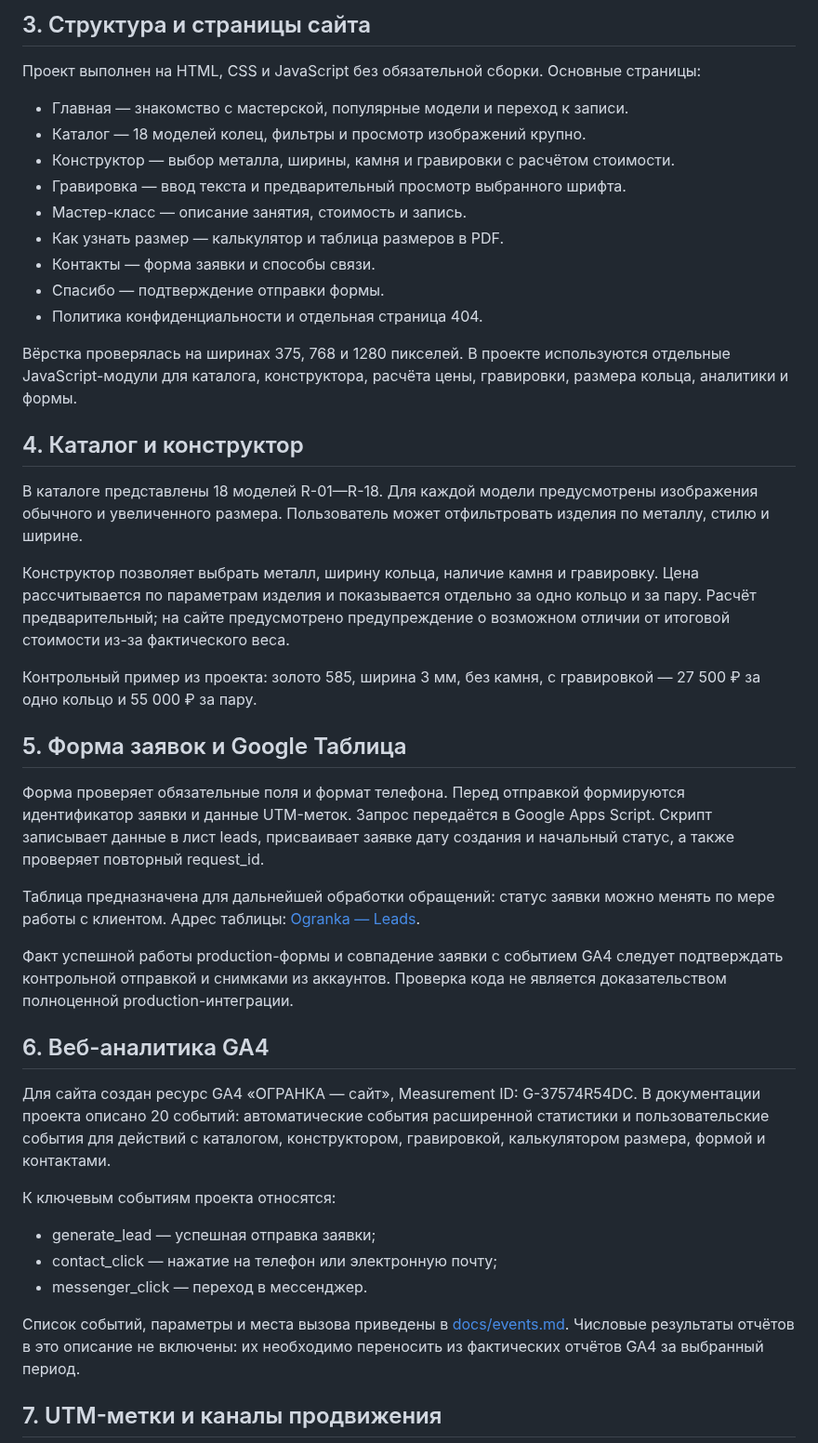
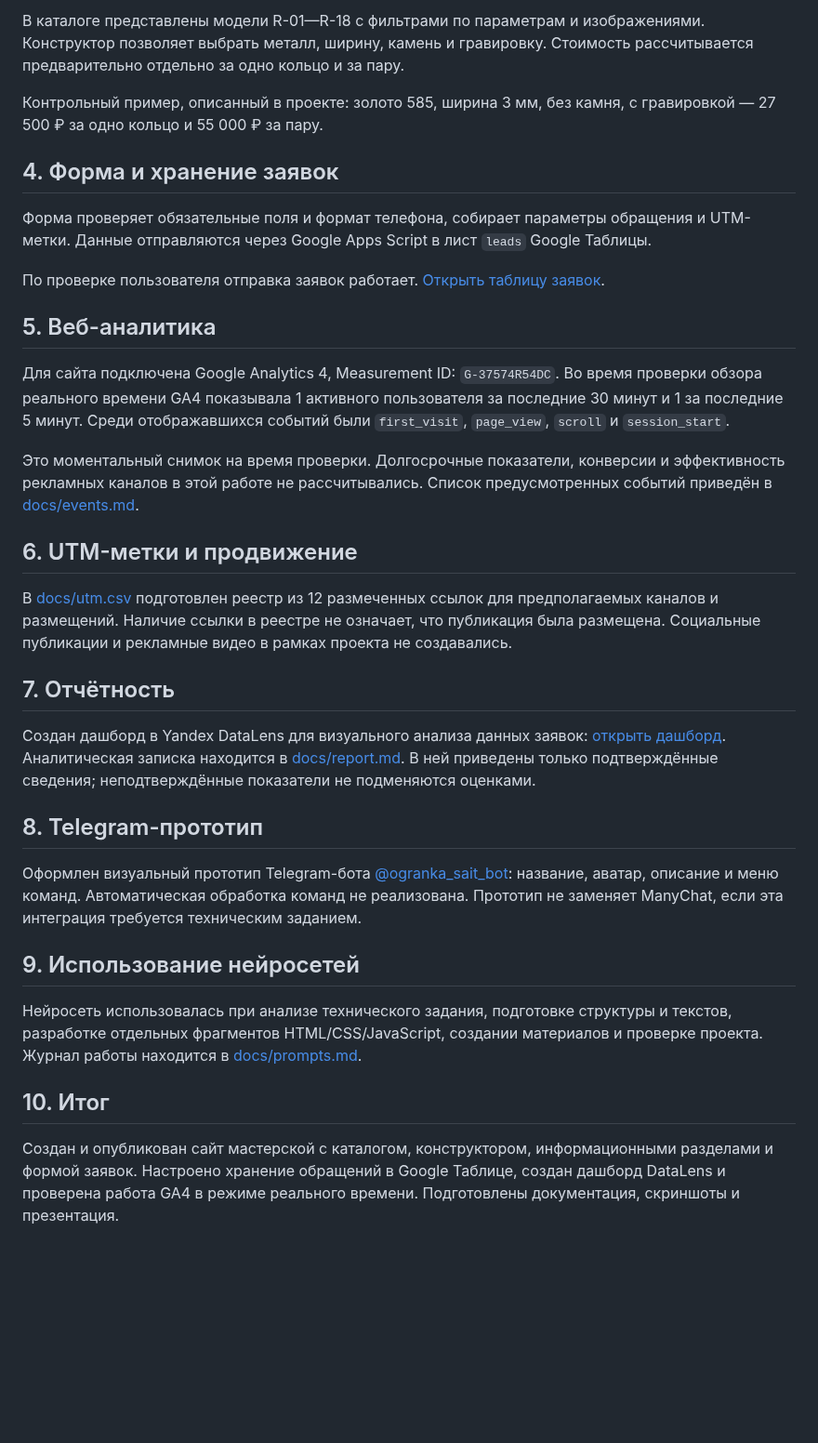
Before and after one commit to aleksandra-gur/information-technologi, a Markdown page: Курсовая работа/docs/opisanie.md, the part around one of its changes. Shown at 93% size. Drawn GitHub-style; blank space fills up the shorter version.

Commit message:
Актуализировать описание проекта

```diff
--- a/Курсовая работа/docs/opisanie.md
+++ b/Курсовая работа/docs/opisanie.md
@@ -19,47 +27,37 @@
 
-## 3. Структура и страницы сайта
+В каталоге представлены модели R-01—R-18 с фильтрами по параметрам и изображениями. Конструктор позволяет выбрать металл, ширину, камень и гравировку. Стоимость рассчитывается предварительно отдельно за одно кольцо и за пару.
 
-Проект выполнен на HTML, CSS и JavaScript без обязательной сборки. Основные страницы:
+Контрольный пример, описанный в проекте: золото 585, ширина 3 мм, без камня, с гравировкой — 27 500 ₽ за одно кольцо и 55 000 ₽ за пару.
 
-- Главная — знакомство с мастерской, популярные модели и переход к записи.
-- Каталог — 18 моделей колец, фильтры и просмотр изображений крупно.
-- Конструктор — выбор металла, ширины, камня и гравировки с расчётом стоимости.
-- Гравировка — ввод текста и предварительный просмотр выбранного шрифта.
-- Мастер-класс — описание занятия, стоимость и запись.
-- Как узнать размер — калькулятор и таблица размеров в PDF.
-- Контакты — форма заявки и способы связи.
-- Спасибо — подтверждение отправки формы.
-- Политика конфиденциальности и отдельная страница 404.
+## 4. Форма и хранение заявок
 
-Вёрстка проверялась на ширинах 375, 768 и 1280 пикселей. В проекте используются отдельные JavaScript-модули для каталога, конструктора, расчёта цены, гравировки, размера кольца, аналитики и формы.
+Форма проверяет обязательные поля и формат телефона, собирает параметры обращения и UTM-метки. Данные отправляются через Google Apps Script в лист `leads` Google Таблицы.
 
-## 4. Каталог и конструктор
+По проверке пользователя отправка заявок работает. [Открыть таблицу заявок](https://docs.google.com/spreadsheets/d/1gGxW4NPZy1Jje3vyyhhl-iZ9qCr3vMAf8Kw2TtwhhpU/edit).
 
-В каталоге представлены 18 моделей R-01—R-18. Для каждой модели предусмотрены изображения обычного и увеличенного размера. Пользователь может отфильтровать изделия по металлу, стилю и ширине.
+## 5. Веб-аналитика
 
-Конструктор позволяет выбрать металл, ширину кольца, наличие камня и гравировку. Цена рассчитывается по параметрам изделия и показывается отдельно за одно кольцо и за пару. Расчёт предварительный; на сайте предусмотрено предупреждение о возможном отличии от итоговой стоимости из-за фактического веса.
+Для сайта подключена Google Analytics 4, Measurement ID: `G-37574R54DC`. Во время проверки обзора реального времени GA4 показывала 1 активного пользователя за последние 30 минут и 1 за последние 5 минут. Среди отображавшихся событий были `first_visit`, `page_view`, `scroll` и `session_start`.
 
-Контрольный пример из проекта: золото 585, ширина 3 мм, без камня, с гравировкой — 27 500 ₽ за одно кольцо и 55 000 ₽ за пару.
+Это моментальный снимок на время проверки. Долгосрочные показатели, конверсии и эффективность рекламных каналов в этой работе не рассчитывались. Список предусмотренных событий приведён в [docs/events.md](events.md).
 
-## 5. Форма заявок и Google Таблица
+## 6. UTM-метки и продвижение
 
-Форма проверяет обязательные поля и формат телефона. Перед отправкой формируются идентификатор заявки и данные UTM-меток. Запрос передаётся в Google Apps Script. Скрипт записывает данные в лист leads, присваивает заявке дату создания и начальный статус, а также проверяет повторный request_id.
+В [docs/utm.csv](utm.csv) подготовлен реестр из 12 размеченных ссылок для предполагаемых каналов и размещений. Наличие ссылки в реестре не означает, что публикация была размещена. Социальные публикации и рекламные видео в рамках проекта не создавались.
 
-Таблица предназначена для дальнейшей обработки обращений: статус заявки можно менять по мере работы с клиентом. Адрес таблицы: [Ogranka — Leads](https://docs.google.com/spreadsheets/d/1gGxW4NPZy1Jje3vyyhhl-iZ9qCr3vMAf8Kw2TtwhhpU/edit).
+## 7. Отчётность
 
-Факт успешной работы production-формы и совпадение заявки с событием GA4 следует подтверждать контрольной отправкой и снимками из аккаунтов. Проверка кода не является доказательством полноценной production-интеграции.
+Создан дашборд в Yandex DataLens для визуального анализа данных заявок: [открыть дашборд](https://datalens.yandex/6hmnsmye8ykap?_share_link=public). Аналитическая записка находится в [docs/report.md](report.md). В ней приведены только подтверждённые сведения; неподтверждённые показатели не подменяются оценками.
 
-## 6. Веб-аналитика GA4
+## 8. Telegram-прототип
 
-Для сайта создан ресурс GA4 «ОГРАНКА — сайт», Measurement ID: G-37574R54DC. В документации проекта описано 20 событий: автоматические события расширенной статистики и пользовательские события для действий с каталогом, конструктором, гравировкой, калькулятором размера, формой и контактами.
+Оформлен визуальный прототип Telegram-бота [@ogranka_sait_bot](https://t.me/ogranka_sait_bot): название, аватар, описание и меню команд. Автоматическая обработка команд не реализована. Прототип не заменяет ManyChat, если эта интеграция требуется техническим заданием.
 
-К ключевым событиям проекта относятся:
+## 9. Использование нейросетей
 
-- generate_lead — успешная отправка заявки;
-- contact_click — нажатие на телефон или электронную почту;
-- messenger_click — переход в мессенджер.
+Нейросеть использовалась при анализе технического задания, подготовке структуры и текстов, разработке отдельных фрагментов HTML/CSS/JavaScript, создании материалов и проверке проекта. Журнал работы находится в [docs/prompts.md](prompts.md).
 
-Список событий, параметры и места вызова приведены в [docs/events.md](events.md). Числовые результаты отчётов в это описание не включены: их необходимо переносить из фактических отчётов GA4 за выбранный период.
+## 10. Итог
 
-## 7. UTM-метки и каналы продвижения
+Создан и опубликован сайт мастерской с каталогом, конструктором, информационными разделами и формой заявок. Настроено хранение обращений в Google Таблице, создан дашборд DataLens и проверена работа GA4 в режиме реального времени. Подготовлены документация, скриншоты и презентация.
 
```
Also changed, not shown: other parts of Курсовая работа/docs/opisanie.md (+20 -36 lines).
